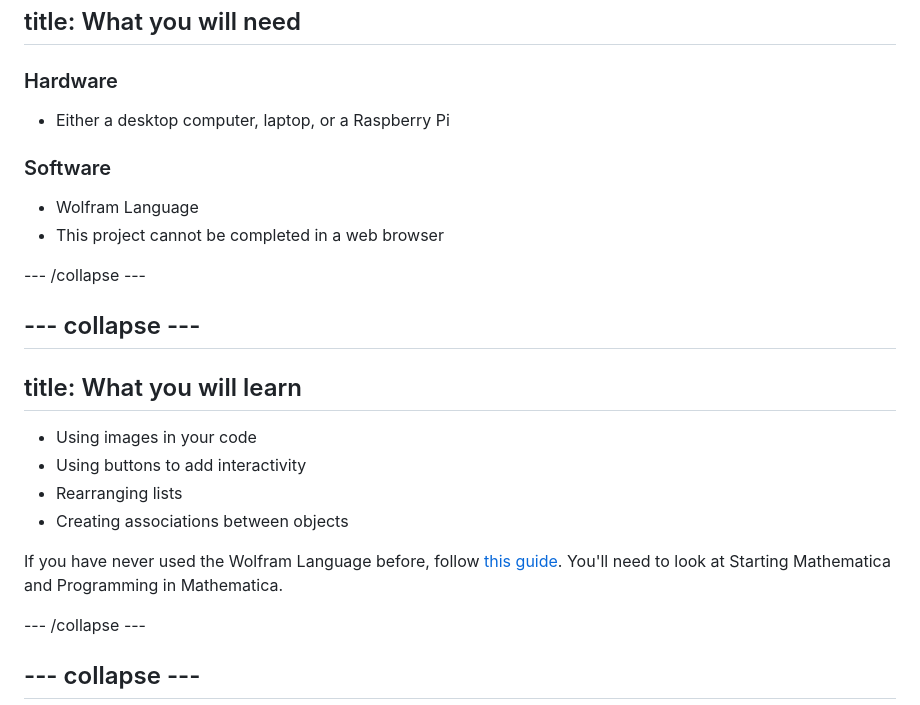
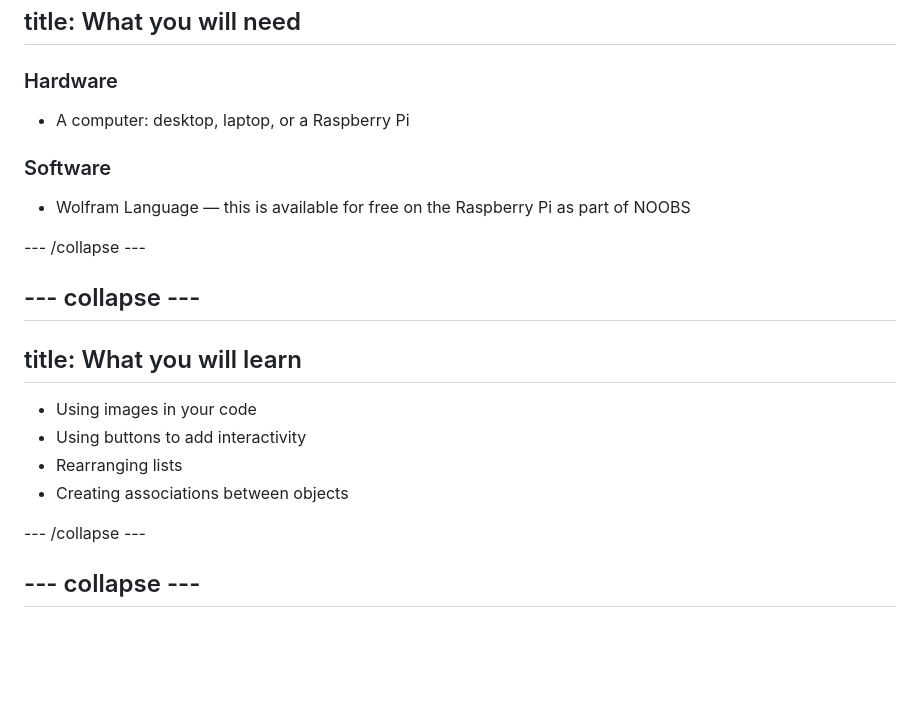
Before and after one commit to raspberrypilearning/c3-wolfram-hieroglyphics, a Markdown page: en/step_1.md, the part around the change. Rendered like a GitHub page; blank space fills up the shorter version.

```diff
--- a/en/step_1.md
+++ b/en/step_1.md
@@ -15,12 +15,11 @@ title: What you will need
 ---
 ### Hardware
 
-+ Either a desktop computer, laptop, or a Raspberry Pi
++ A computer: desktop, laptop, or a Raspberry Pi
 
 ### Software
 
-+ Wolfram Language
-+ This project cannot be completed in a web browser
++ Wolfram Language — this is available for free on the Raspberry Pi as part of NOOBS
 
 --- /collapse ---
 
@@ -34,8 +33,6 @@ title: What you will learn
 + Rearranging lists
 + Creating associations between objects
 
-If you have never used the Wolfram Language before, follow [this guide](https://projects.raspberrypi.org/en/projects/getting-started-with-mathematica). You'll need to look at Starting Mathematica and Programming in Mathematica.
-
 --- /collapse ---
 
 --- collapse ---
```
Also changed, not shown: en/step_2.md (+7 -34 lines), en/step_6.md (+29 -2 lines), en/images/association.png.
